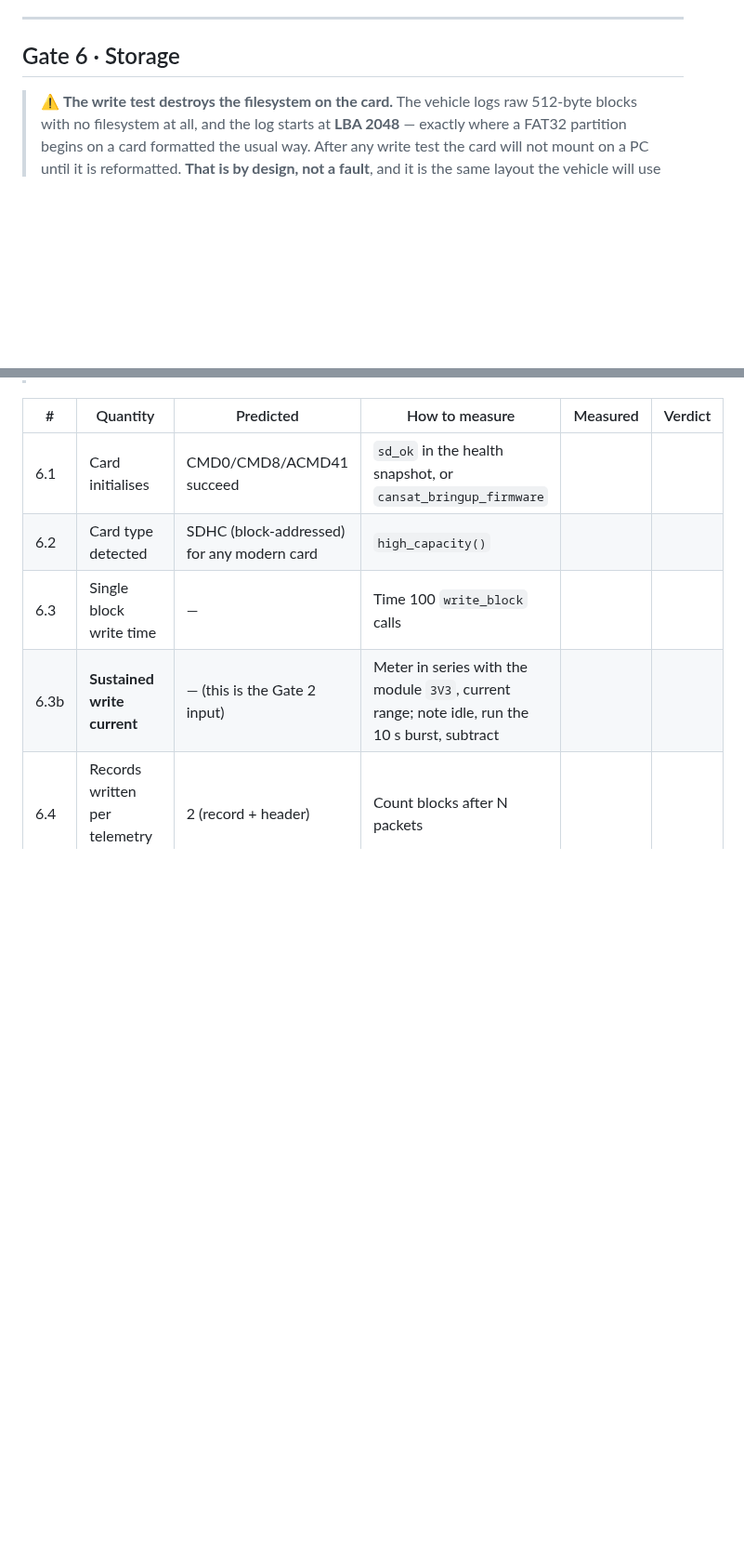
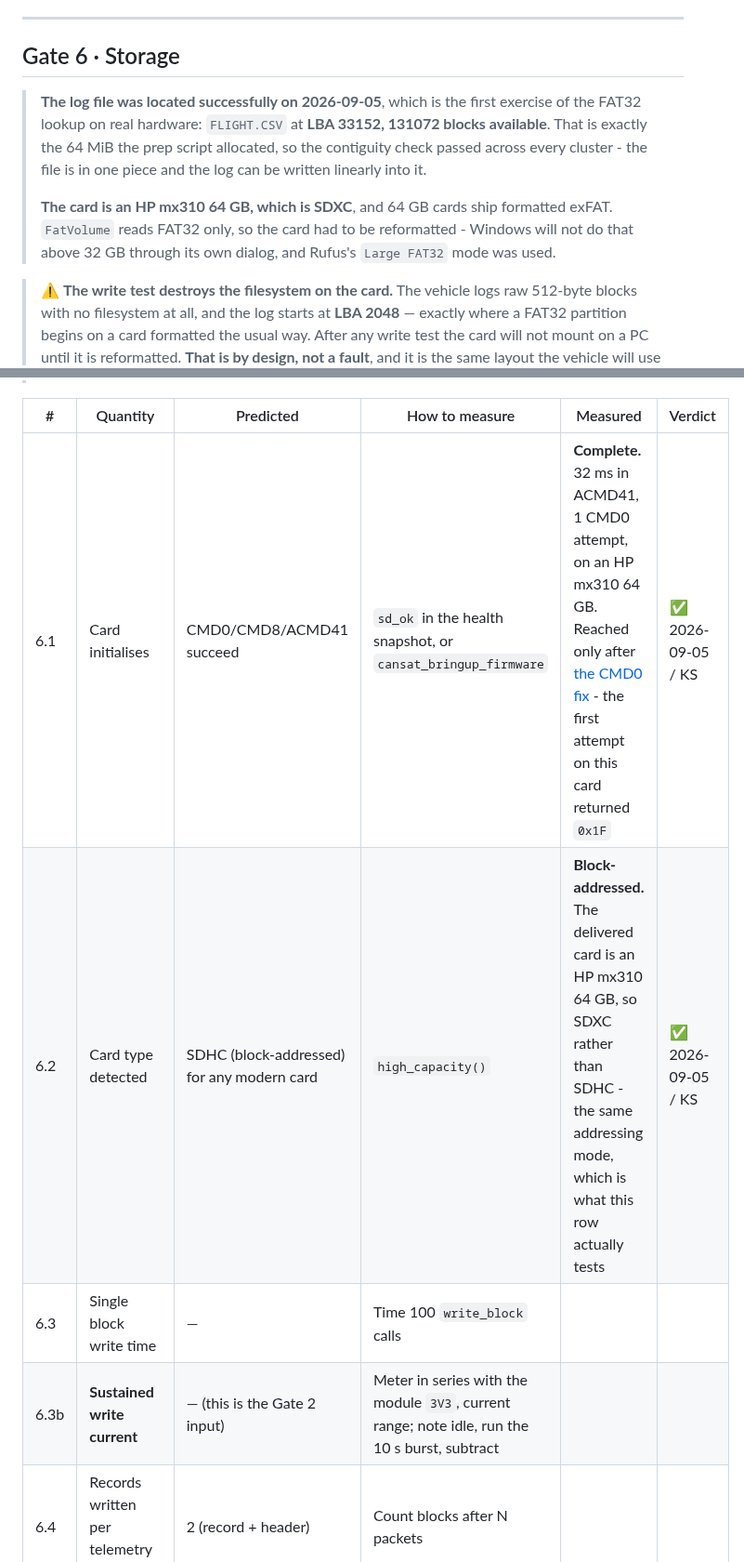
Before and after one commit to KunjSorathiya/CanSat-2026, a Markdown page: documentation/testing/bring-up-record.md, 2 parts joined by grey strips. Shown at 93% size. GitHub-like rendering; blank space fills up the shorter version.

Commit message:
test(gate-6): the card initialises and the log file is located
6.1 complete: 32 ms in ACMD41, one CMD0 attempt, on an HP mx310 64 GB. It
reached that only after the CMD0 fix - the first attempt on this card returned
0x1F, and the doubled pre-init idle burst is what made the very first response
clean rather than the retry having to fire.

6.2 block-addressed. The delivered card is 64 GB, so SDXC rather than the SDHC
the row names, which is the same addressing mode and what the row actually
tests.

And the first exercise of the FAT32 lookup on hardware: FLIGHT.CSV found at LBA
33152 with 131072 blocks available. That is exactly the 64 MiB the prep script
allocated, so the contiguity check passed across every cluster.

Recorded that 64 GB cards ship exFAT and have to be reformatted FAT32, which
Windows will not do above 32 GB through its own dialog. That is a step the next
person will hit and it is not obvious.

```diff
--- a/documentation/testing/bring-up-record.md
+++ b/documentation/testing/bring-up-record.md
@@ -348,6 +348,15 @@ computed airtime that has never been observed.
 
 ## Gate 6 · Storage
 
+> **The log file was located successfully on 2026-09-05**, which is the first exercise of the
+> FAT32 lookup on real hardware: `FLIGHT.CSV` at **LBA 33152, 131072 blocks available**. That
+> is exactly the 64 MiB the prep script allocated, so the contiguity check passed across every
+> cluster - the file is in one piece and the log can be written linearly into it.
+>
+> **The card is an HP mx310 64 GB, which is SDXC**, and 64 GB cards ship formatted exFAT.
+> `FatVolume` reads FAT32 only, so the card had to be reformatted - Windows will not do that
+> above 32 GB through its own dialog, and Rufus's `Large FAT32` mode was used.
+
 > ⚠️ **The write test destroys the filesystem on the card.** The vehicle logs raw 512-byte
 > blocks with no filesystem at all, and the log starts at **LBA 2048** — exactly where a
 > FAT32 partition begins on a card formatted the usual way. After any write test the card
@@ -397,8 +406,8 @@ computed airtime that has never been observed.
 
 | # | Quantity | Predicted | How to measure | Measured | Verdict |
 |---|---|---|---|---|---|
-| 6.1 | Card initialises | CMD0/CMD8/ACMD41 succeed | `sd_ok` in the health snapshot, or `cansat_bringup_firmware` | | |
-| 6.2 | Card type detected | SDHC (block-addressed) for any modern card | `high_capacity()` | | |
+| 6.1 | Card initialises | CMD0/CMD8/ACMD41 succeed | `sd_ok` in the health snapshot, or `cansat_bringup_firmware` | **Complete.** 32 ms in ACMD41, 1 CMD0 attempt, on an HP mx310 64 GB. Reached only after [the CMD0 fix](#gate-6--storage) - the first attempt on this card returned `0x1F` | ✅ 2026-09-05 / KS |
+| 6.2 | Card type detected | SDHC (block-addressed) for any modern card | `high_capacity()` | **Block-addressed.** The delivered card is an HP mx310 64 GB, so SDXC rather than SDHC - the same addressing mode, which is what this row actually tests | ✅ 2026-09-05 / KS |
 | 6.3 | Single block write time | — | Time 100 `write_block` calls | | |
 | 6.3b | **Sustained write current** | — (this is the Gate 2 input) | Meter in series with the module `3V3`, current range; note idle, run the 10 s burst, subtract | | |
 | 6.4 | Records written per telemetry packet | 2 (record + header) | Count blocks after N packets | | |
```
